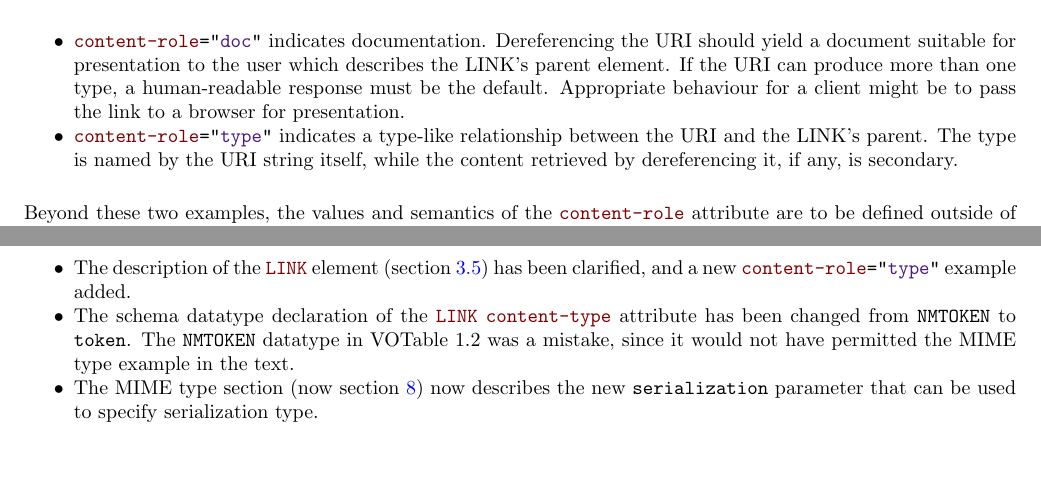
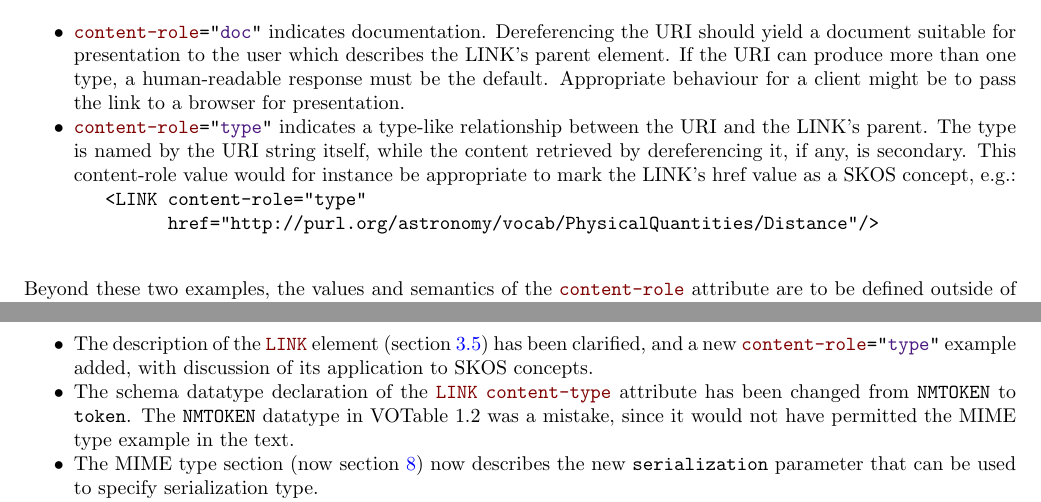
Before and after one commit to ivoa-std/VOTable, a LaTeX document (votable.tex): two parts of pages 10 and 27 of 32, joined at a grey line, cut so that both start at the same text, the shorter picture padded with empty space. Compiled offline with pdfLaTeX.

Commit message:
votable: Add explicit discussion of SKOS in the section about LINK, along with an example of its use.

```diff
--- a/votable.tex
+++ b/votable.tex
@@ -881,6 +881,12 @@ This document defines two values for the \attr{content-role} attribute:
       between the URI and the LINK's parent.
       The type is named by the URI string itself,
       while the content retrieved by dereferencing it, if any, is secondary.
+      This content-role value would for instance be appropriate
+      to mark the LINK's href value as a SKOS concept, e.g.:
+      \begin{verbatim}
+   <LINK content-role="type"
+         href="http://purl.org/astronomy/vocab/PhysicalQuantities/Distance"/>
+      \end{verbatim}
 \end{itemize}
 
 Beyond these two examples, the values and semantics of
@@ -2263,7 +2269,7 @@ version 1.2 are:
       usage and encoding for null values.
 \item The description of the \elem{LINK} element (\Aref{sec:link}{section 3.5})
       has been clarified, and a new \attrval{content-role}{type}
-      example added.
+      example added, with discussion of its application to SKOS concepts.
 \item The schema datatype declaration of the \elem{LINK} \attr{content-type}
       attribute has been changed from {\tt NMTOKEN} to {\tt token}.
       The {\tt NMTOKEN} datatype in VOTable 1.2 was a mistake, since it
```
